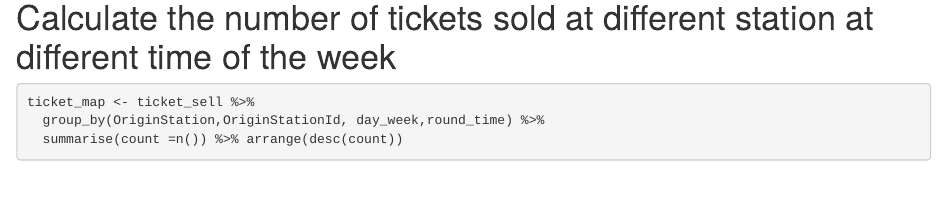
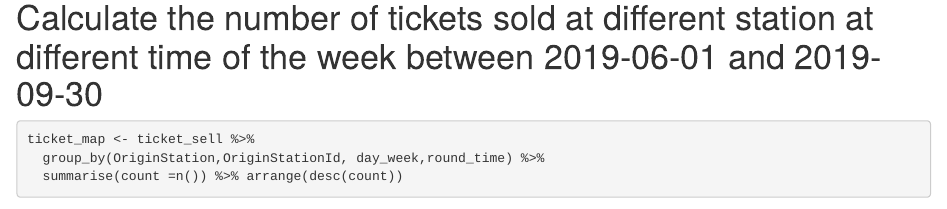
Before and after one commit to himabindu13198/MTA-HackTheTrack-TeamEmpireStateProtectors, an R Markdown document (ticket_sell_heatmap/Ticket sell.Rmd): the page in a window 1100 px wide, from 540 px down. Rendered offline with R 4.5, knitr and Pandoc, with nearby package versions; some code elsewhere in the file could not run offline.

Commit message:
modified Rmd file

````diff
--- a/ticket_sell_heatmap/Ticket sell.Rmd
+++ b/ticket_sell_heatmap/Ticket sell.Rmd
@@ -41,11 +41,10 @@ ticket_sell <- ticket_1%>%
          OriginStationId = as.numeric(OriginStationId)) %>%
   filter(!is.na(OriginStationId))
 
-
 ```
 
 
-# Calculate the number of tickets sold at different station at different time of the week
+# Calculate the number of tickets sold at different station at different time of the week between 2019-06-01 and 2019-09-30
 ```{r}
 ticket_map <- ticket_sell %>%
   group_by(OriginStation,OriginStationId, day_week,round_time) %>%
````
Also changed, not shown: ticket_sell_heatmap/Ticket-sell.html.
